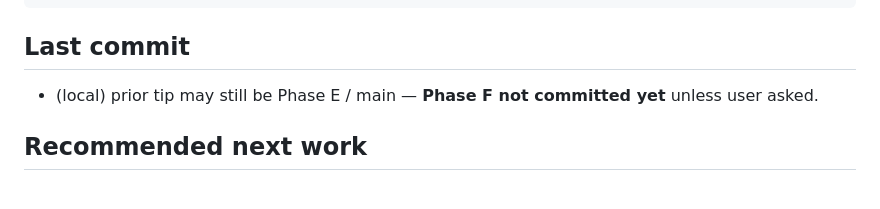
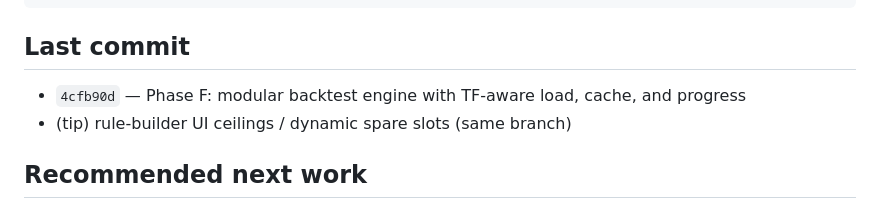
Before and after one commit to Lvnc9/Forex-Stock-trader-Via-MetaTrader5, a Markdown page: untilNow.md, the part around the change. Drawn GitHub-style.

Commit message:
docs: record Phase F commit hash in untilNow
Co-authored-by: Cursor <cursoragent@cursor.com>

```diff
--- a/untilNow.md
+++ b/untilNow.md
@@ -77,7 +77,8 @@ python manage.py test apps.backtest apps.marketdata.tests.test_loader_catalog ap
 
 ## Last commit
 
-- (local) prior tip may still be Phase E / main — **Phase F not committed yet** unless user asked.
+- `4cfb90d` — Phase F: modular backtest engine with TF-aware load, cache, and progress
+- (tip) rule-builder UI ceilings / dynamic spare slots (same branch)
 
 ## Recommended next work
 
```
